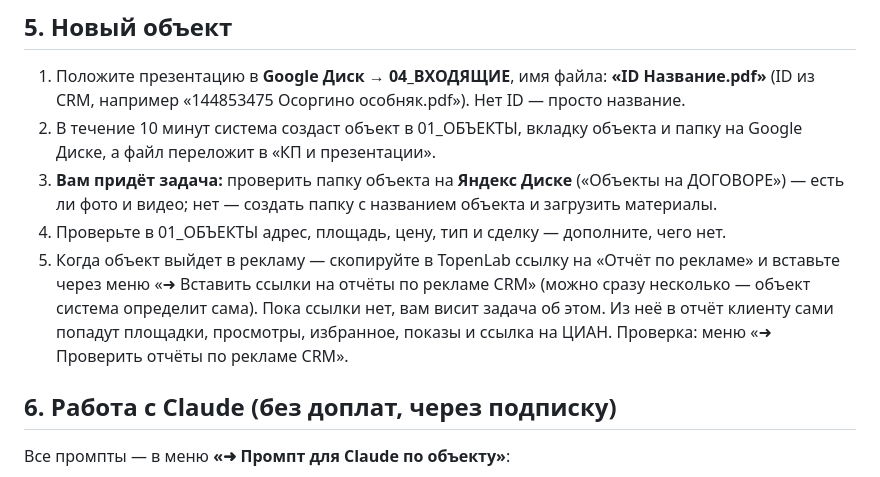
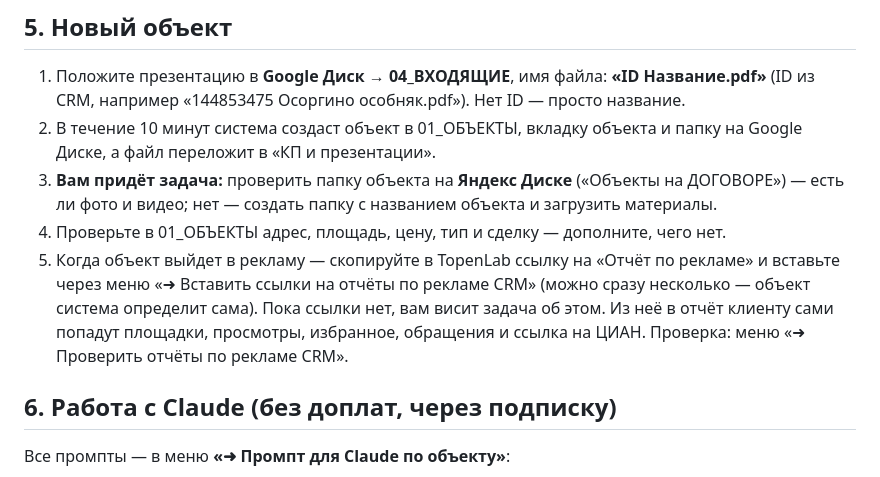
Before and after one commit to kopacheva3103-bot/broker_nata_media, a Markdown page: exclusive_system/docs/14_АССИСТЕНТ.md, the part around the change. Rendered like a GitHub page.

Commit message:
Инструкция ассистента: обращения вместо показов
Co-Authored-By: Claude Opus 5.5 <noreply@anthropic.com>
Claude-Session: https://claude.ai/code/session_01HChkuA3eSUhuVvKuMMpeci

```diff
--- a/exclusive_system/docs/14_АССИСТЕНТ.md
+++ b/exclusive_system/docs/14_АССИСТЕНТ.md
@@ -72,7 +72,7 @@
 2. В течение 10 минут система создаст объект в 01_ОБЪЕКТЫ, вкладку объекта и папку на Google Диске, а файл переложит в «КП и презентации».
 3. **Вам придёт задача:** проверить папку объекта на **Яндекс Диске** («Объекты на ДОГОВОРЕ») — есть ли фото и видео; нет — создать папку с названием объекта и загрузить материалы.
 4. Проверьте в 01_ОБЪЕКТЫ адрес, площадь, цену, тип и сделку — дополните, чего нет.
-5. Когда объект выйдет в рекламу — скопируйте в TopenLab ссылку на «Отчёт по рекламе» и вставьте через меню «➜ Вставить ссылки на отчёты по рекламе CRM» (можно сразу несколько — объект система определит сама). Пока ссылки нет, вам висит задача об этом. Из неё в отчёт клиенту сами попадут площадки, просмотры, избранное, показы и ссылка на ЦИАН. Проверка: меню «➜ Проверить отчёты по рекламе CRM».
+5. Когда объект выйдет в рекламу — скопируйте в TopenLab ссылку на «Отчёт по рекламе» и вставьте через меню «➜ Вставить ссылки на отчёты по рекламе CRM» (можно сразу несколько — объект система определит сама). Пока ссылки нет, вам висит задача об этом. Из неё в отчёт клиенту сами попадут площадки, просмотры, избранное, обращения и ссылка на ЦИАН. Проверка: меню «➜ Проверить отчёты по рекламе CRM».
 
 ## 6. Работа с Claude (без доплат, через подписку)
 
```
